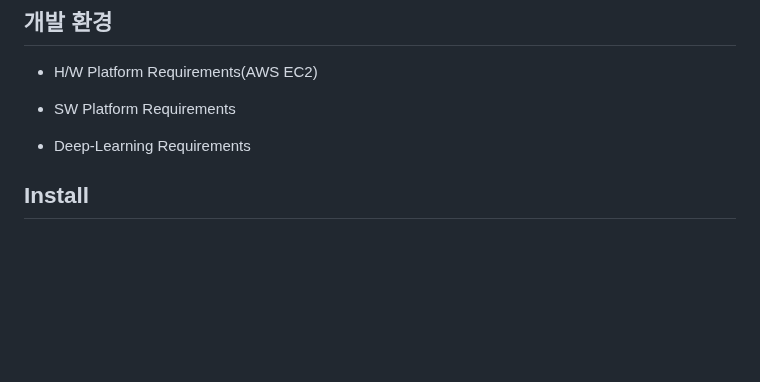
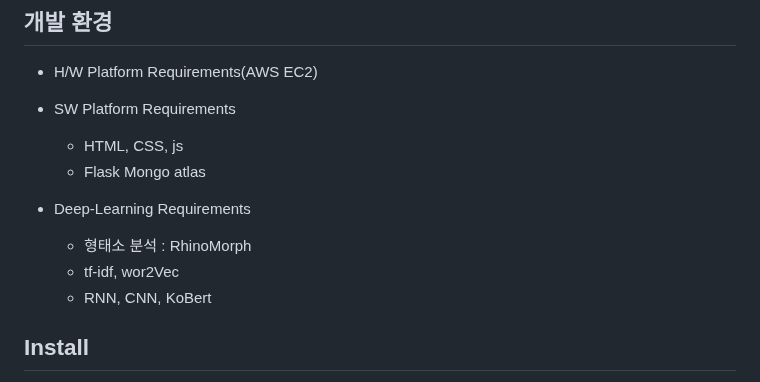
Before and after one commit to youngmin0523/KTO_Pjt_using_NLP, a Markdown page: readMe.md, the part around the change. Drawn GitHub-style; blank space fills up the shorter version.

```diff
--- a/readMe.md
+++ b/readMe.md
@@ -22,8 +22,14 @@
 - H/W Platform Requirements(AWS EC2)
 
 - SW Platform Requirements
+  - HTML, CSS, js
+  - Flask
+  Mongo atlas
 
 - Deep-Learning Requirements
+  - 형태소 분석 : RhinoMorph
+  - tf-idf, wor2Vec
+  - RNN, CNN, KoBert
 
 ## Install
 - flask 가상환경 생성 후 가상환경 실행 후 pip install -r requirements.txt
```
